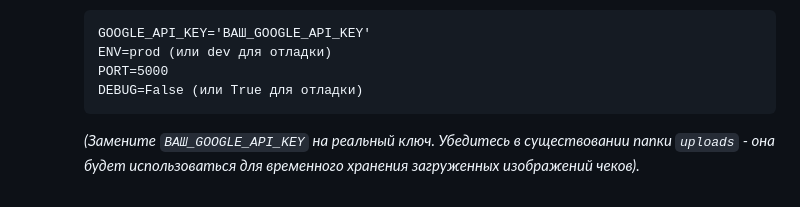
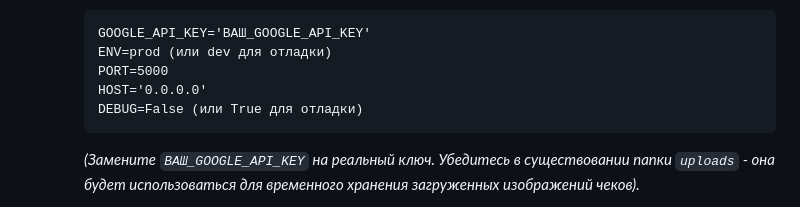
Before and after one commit to msgcg/Rest_check, a Markdown page: README.md, the part around the change. Drawn GitHub-style.

````diff
--- a/README.md
+++ b/README.md
@@ -63,6 +63,7 @@
         GOOGLE_API_KEY='ВАШ_GOOGLE_API_KEY'
         ENV=prod (или dev для отладки)
         PORT=5000
+        HOST='0.0.0.0'
         DEBUG=False (или True для отладки)
         ```
         *(Замените `ВАШ_GOOGLE_API_KEY` на реальный ключ. Убедитесь в существовании папки `uploads` - она будет использоваться для временного хранения загруженных изображений чеков).*
````
